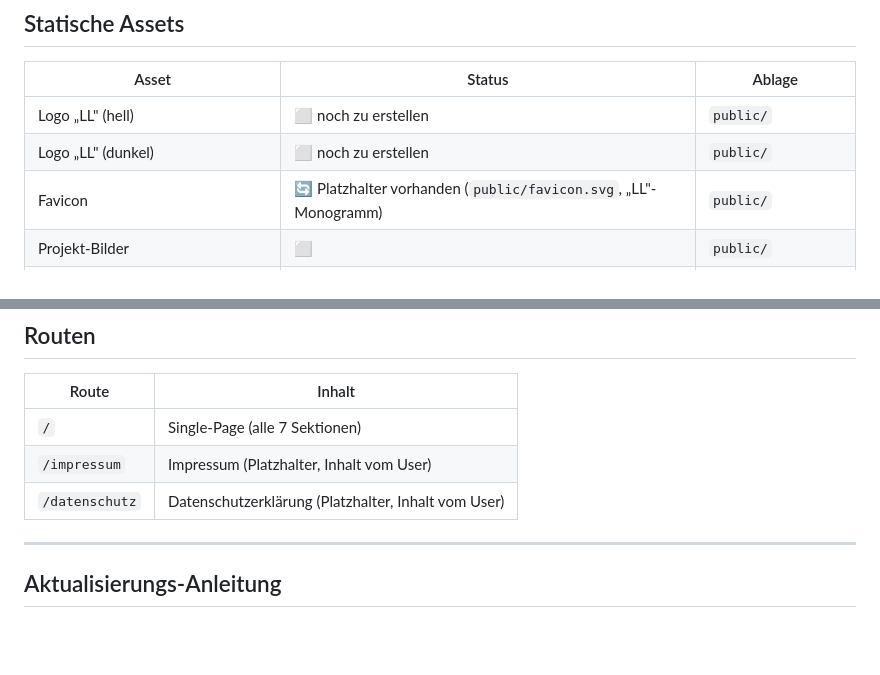
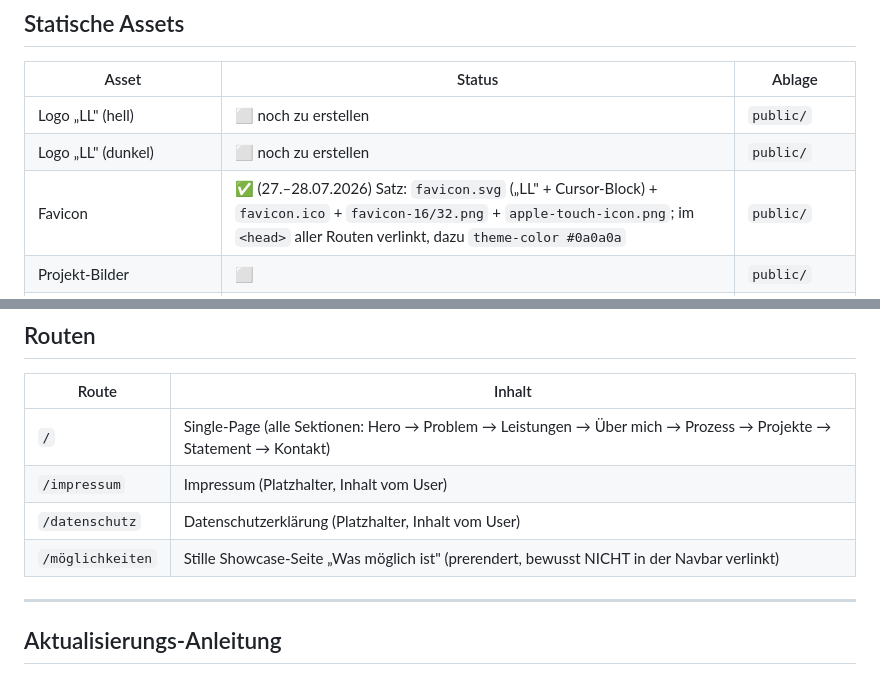
Before and after one commit to lngleon/leons-webseite, a Markdown page: docs/CURRENT-SCHEMA.md, 2 parts joined by grey strips. Rendered like a GitHub page; blank space fills up the shorter version.

```diff
--- a/docs/CURRENT-SCHEMA.md
+++ b/docs/CURRENT-SCHEMA.md
@@ -124,7 +124,7 @@ Inhalte liegen als Konstanten/Daten im Code (kein CMS, keine DB). Empfohlene log
 |-------|--------|--------|
 | Logo „LL" (hell) | ⬜ noch zu erstellen | `public/` |
 | Logo „LL" (dunkel) | ⬜ noch zu erstellen | `public/` |
-| Favicon | 🔄 Platzhalter vorhanden (`public/favicon.svg`, „LL"-Monogramm) | `public/` |
+| Favicon | ✅ (27.–28.07.2026) Satz: `favicon.svg` („LL" + Cursor-Block) + `favicon.ico` + `favicon-16/32.png` + `apple-touch-icon.png`; im `<head>` aller Routen verlinkt, dazu `theme-color #0a0a0a` | `public/` |
 | Projekt-Bilder | ⬜ | `public/` |
 | Optionale Bewegtbild-/Glow-Elemente | ⬜ optional | code-basiert bevorzugt |
 
@@ -146,9 +146,10 @@ Inhalte liegen als Konstanten/Daten im Code (kein CMS, keine DB). Empfohlene log
 
 | Route | Inhalt |
 |-------|--------|
-| `/` | Single-Page (alle 7 Sektionen) |
+| `/` | Single-Page (alle Sektionen: Hero → Problem → Leistungen → Über mich → Prozess → Projekte → Statement → Kontakt) |
 | `/impressum` | Impressum (Platzhalter, Inhalt vom User) |
 | `/datenschutz` | Datenschutzerklärung (Platzhalter, Inhalt vom User) |
+| `/möglichkeiten` | Stille Showcase-Seite „Was möglich ist" (prerendert, bewusst NICHT in der Navbar verlinkt) |
 
 ---
 
```
Also changed, not shown: docs/CLAUDE-CODE-TODO.md (+10 -5 lines), docs/PROJEKT-STAND.md (+3 -0 lines).
